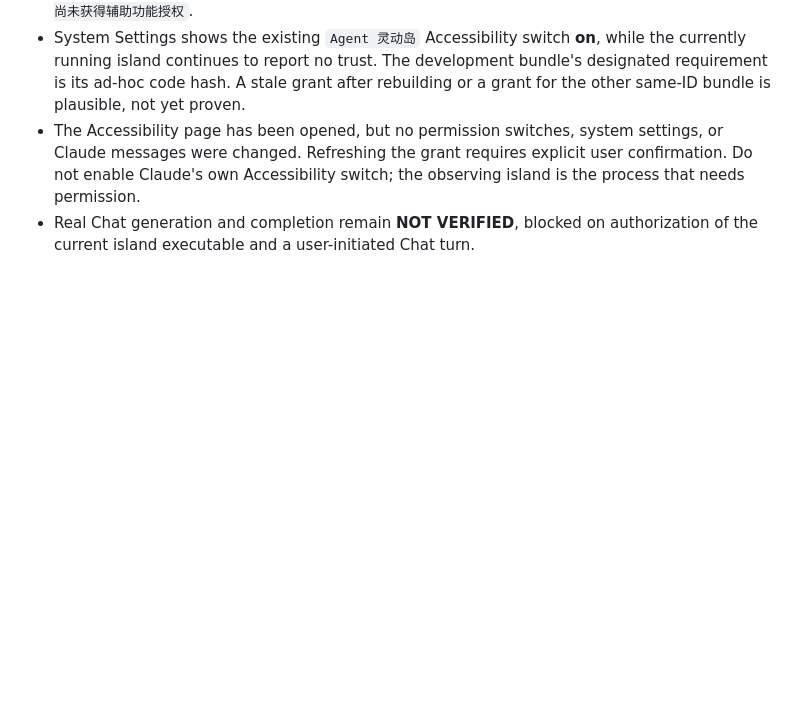
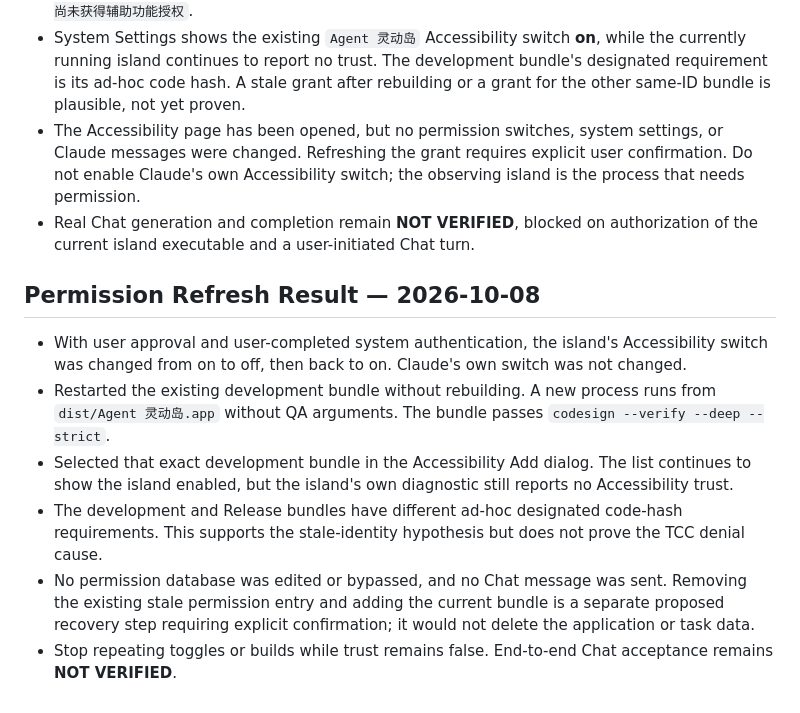
Before and after one commit to Bill-Fei/agent-island, a Markdown page: docs/CLAUDE_CHAT_FIX_20261007.md, the part around the change. GitHub-like rendering; blank space fills up the shorter version.

Commit message:
docs(L3): record unsuccessful Claude Chat permission refresh

```diff
--- a/docs/CLAUDE_CHAT_FIX_20261007.md
+++ b/docs/CLAUDE_CHAT_FIX_20261007.md
@@ -41,3 +41,12 @@ After unlocking, verify the actual app path and Settings diagnosis, then observe
 - System Settings shows the existing `Agent 灵动岛` Accessibility switch **on**, while the currently running island continues to report no trust. The development bundle's designated requirement is its ad-hoc code hash. A stale grant after rebuilding or a grant for the other same-ID bundle is plausible, not yet proven.
 - The Accessibility page has been opened, but no permission switches, system settings, or Claude messages were changed. Refreshing the grant requires explicit user confirmation. Do not enable Claude's own Accessibility switch; the observing island is the process that needs permission.
 - Real Chat generation and completion remain **NOT VERIFIED**, blocked on authorization of the current island executable and a user-initiated Chat turn.
+
+## Permission Refresh Result — 2026-10-08
+
+- With user approval and user-completed system authentication, the island's Accessibility switch was changed from on to off, then back to on. Claude's own switch was not changed.
+- Restarted the existing development bundle without rebuilding. A new process runs from `dist/Agent 灵动岛.app` without QA arguments. The bundle passes `codesign --verify --deep --strict`.
+- Selected that exact development bundle in the Accessibility Add dialog. The list continues to show the island enabled, but the island's own diagnostic still reports no Accessibility trust.
+- The development and Release bundles have different ad-hoc designated code-hash requirements. This supports the stale-identity hypothesis but does not prove the TCC denial cause.
+- No permission database was edited or bypassed, and no Chat message was sent. Removing the existing stale permission entry and adding the current bundle is a separate proposed recovery step requiring explicit confirmation; it would not delete the application or task data.
+- Stop repeating toggles or builds while trust remains false. End-to-end Chat acceptance remains **NOT VERIFIED**.
```
